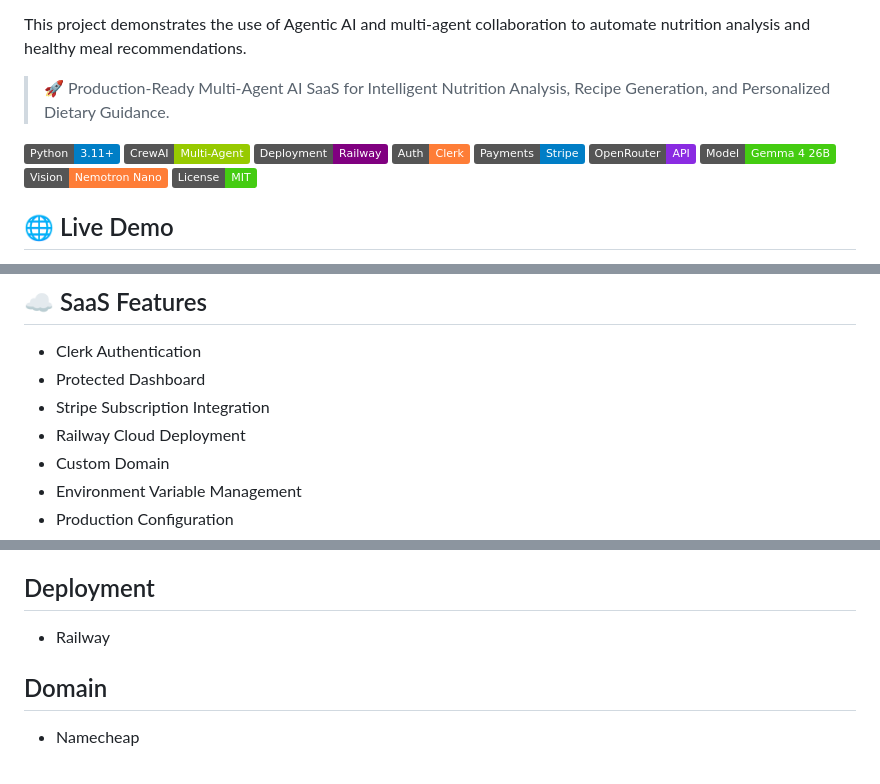
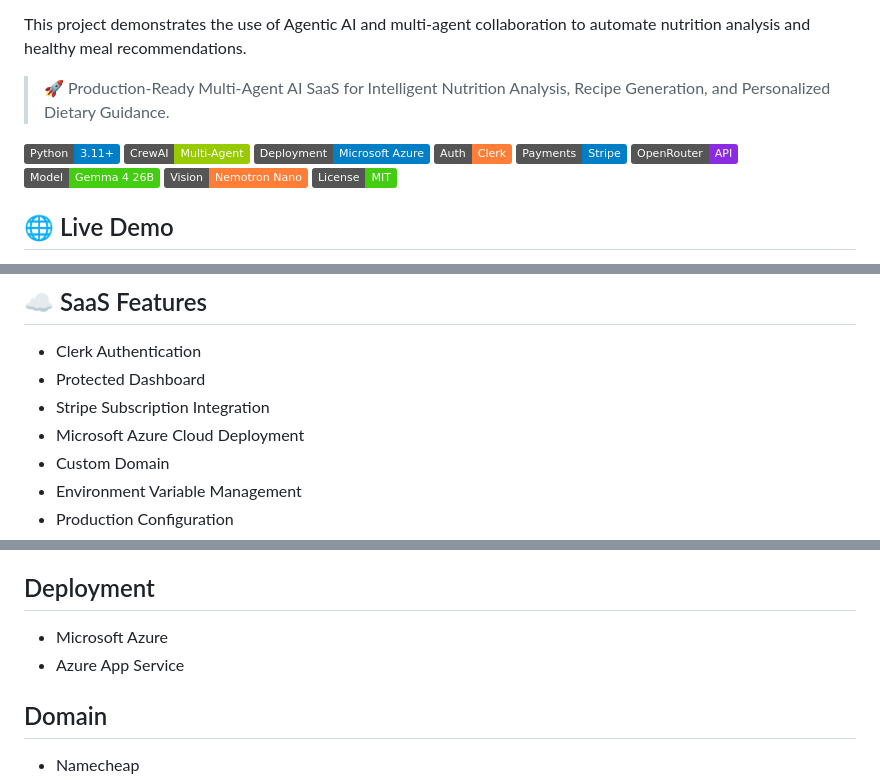
Before and after one commit to SaadAzeem595/production-ai-saas, a Markdown page: README.md, 3 parts joined by grey strips. Rendered like a GitHub page; badges without logos.

Commit message:
Change deployment badge and details to Microsoft Azure
Updated deployment information from Railway to Microsoft Azure.

```diff
--- a/README.md
+++ b/README.md
@@ -8,7 +8,7 @@ This project demonstrates the use of Agentic AI and multi-agent collaboration to
 
 ![Python](https://img.shields.io/badge/Python-3.11+-blue)
 ![CrewAI](https://img.shields.io/badge/CrewAI-Multi--Agent-green)
-![Railway](https://img.shields.io/badge/Deployment-Railway-purple)
+![Azure](https://img.shields.io/badge/Deployment-Microsoft%20Azure-blue)
 ![Clerk](https://img.shields.io/badge/Auth-Clerk-orange)
 ![Stripe](https://img.shields.io/badge/Payments-Stripe-blue)
 ![OpenRouter](https://img.shields.io/badge/OpenRouter-API-blueviolet)
@@ -60,7 +60,7 @@ Unlike the original IBM watsonx academic project, this version has been complete
 - Clerk Authentication
 - Protected Dashboard
 - Stripe Subscription Integration
-- Railway Cloud Deployment
+- Microsoft Azure Cloud Deployment
 - Custom Domain
 - Environment Variable Management
 - Production Configuration
@@ -165,7 +165,8 @@ Powered by Stripe
 
 ## Deployment
 
-- Railway
+- Microsoft Azure
+- Azure App Service
 
 ## Domain
 
```
Also changed, not shown: other parts of README.md (+1 -1 lines).
